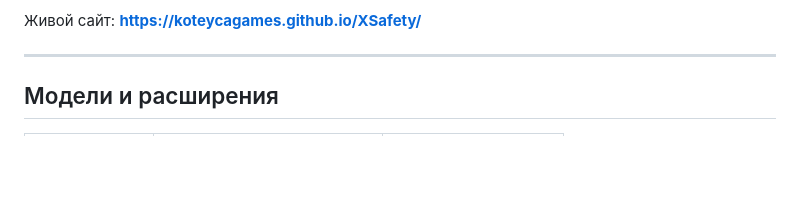
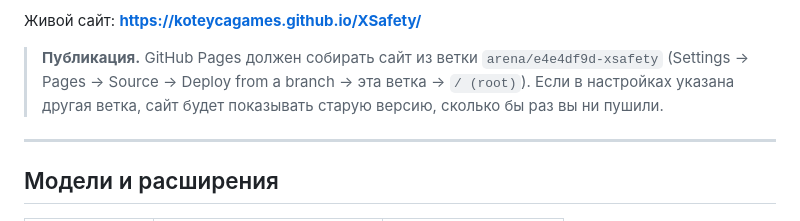
Before and after one commit to Koteycagames/XSafety, a Markdown page: README.md, the part around the change. Rendered like a GitHub page; blank space fills up the shorter version.

Commit message:
docs: как переключить источник GitHub Pages на рабочую ветку
Co-authored-by: arena-agent <297053741+arena-agent@users.noreply.github.com>

```diff
--- a/README.md
+++ b/README.md
@@ -12,6 +12,11 @@
 - LDR-обфускация: паттерны не лежат в репозитории открытым текстом.
 
 Живой сайт: **https://koteycagames.github.io/XSafety/**
+
+> **Публикация.** GitHub Pages должен собирать сайт из ветки
+> `arena/e4e4df9d-xsafety` (Settings → Pages → Source → Deploy from a branch
+> → эта ветка → `/ (root)`). Если в настройках указана другая ветка, сайт
+> будет показывать старую версию, сколько бы раз вы ни пушили.
 
 ---
 
```
